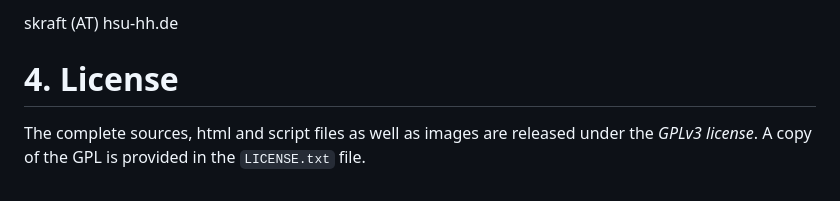
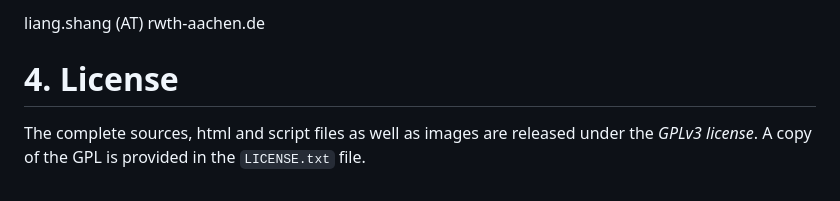
Before and after one commit to lshang-max/Jury-Test, a Markdown page: README.md, the part around the change printed below. Drawn GitHub-style.

```diff
--- a/README.md
+++ b/README.md
@@ -84,5 +84,5 @@ Contrary to ABX tests the MUSHRA procedure allows more detailed evaluations as i
 
-skraft (AT) hsu-hh.de
+liang.shang (AT) rwth-aachen.de
 
 
 # 4. License #
```
Also changed, not shown: other parts of README.md (+1 -1 lines).
